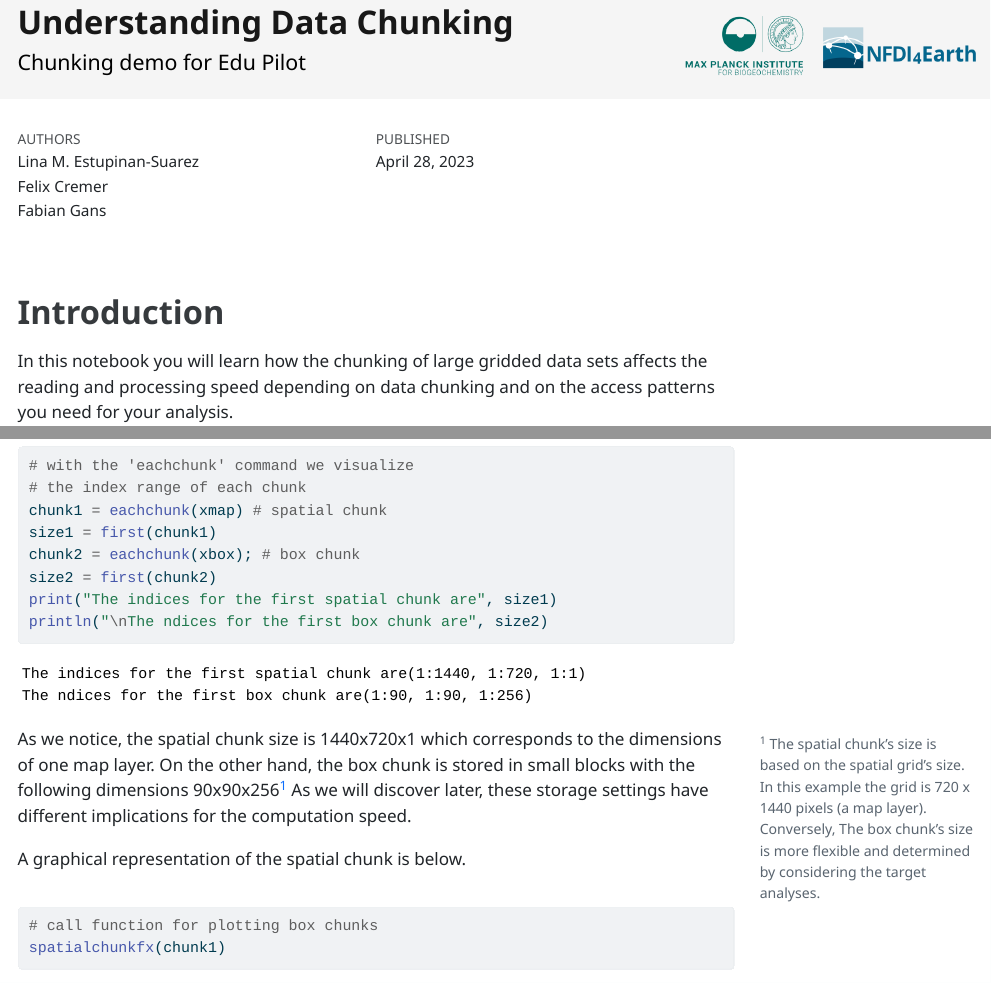
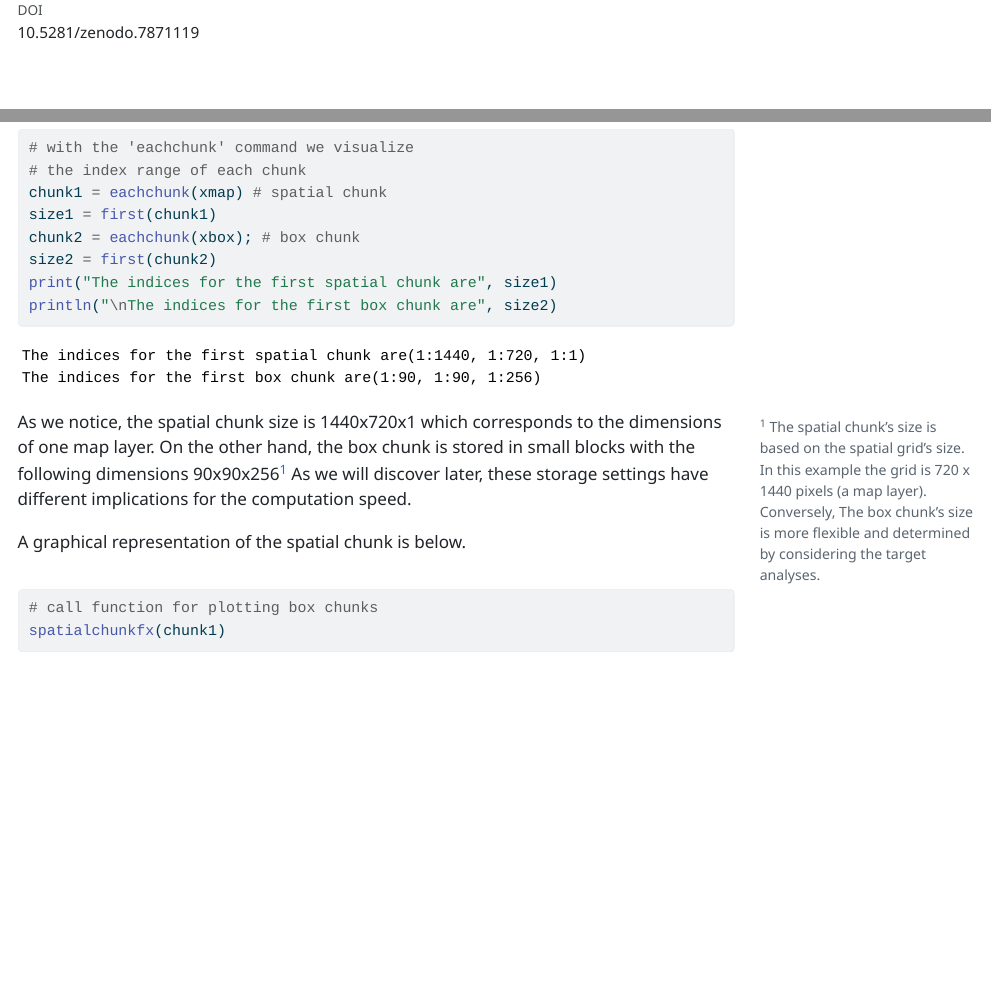
Before and after one commit to linamaes/chunking_tutorial, a Quarto document (v002/scripts/chunking_demo.qmd): the page in a window 1100 px wide, from 40 px down before the commit and from 280 px down after it, and a second part further down, joined at a grey line. The pictures show the output file v002/scripts/chunking_demo.html that the author committed with the source, opened offline; menus at the side of the page are left out.

Commit message:
files with zenodo DOI

````diff
--- a/v002/scripts/chunking_demo.qmd
+++ b/v002/scripts/chunking_demo.qmd
@@ -12,8 +12,8 @@ author:
     #   affiliations:
     #   - name: "Integration department"
 date: 'April 28, 2023'
-# doi-title: "DOI"
-# doi: 10.5281/zenodo.xxx
+doi-title: "DOI"
+doi: 10.5281/zenodo.7871119
 format: html
 #  html:
 #    code-fold: true
@@ -131,7 +131,7 @@ size1 = first(chunk1)
 chunk2 = eachchunk(xbox); # box chunk
 size2 = first(chunk2)
 print("The indices for the first spatial chunk are", size1)
-println("\nThe ndices for the first box chunk are", size2)
+println("\nThe indices for the first box chunk are", size2)
 ```
 
 As we notice, the spatial chunk size is 1440x720x1 which corresponds to the dimensions of one map layer.
````
Also changed, not shown: v002/scripts/chunking_demo.html, v002/scripts/chunking_demo.pdf, v002/scripts/chunking_demo.qmd (4 more changed lines).
